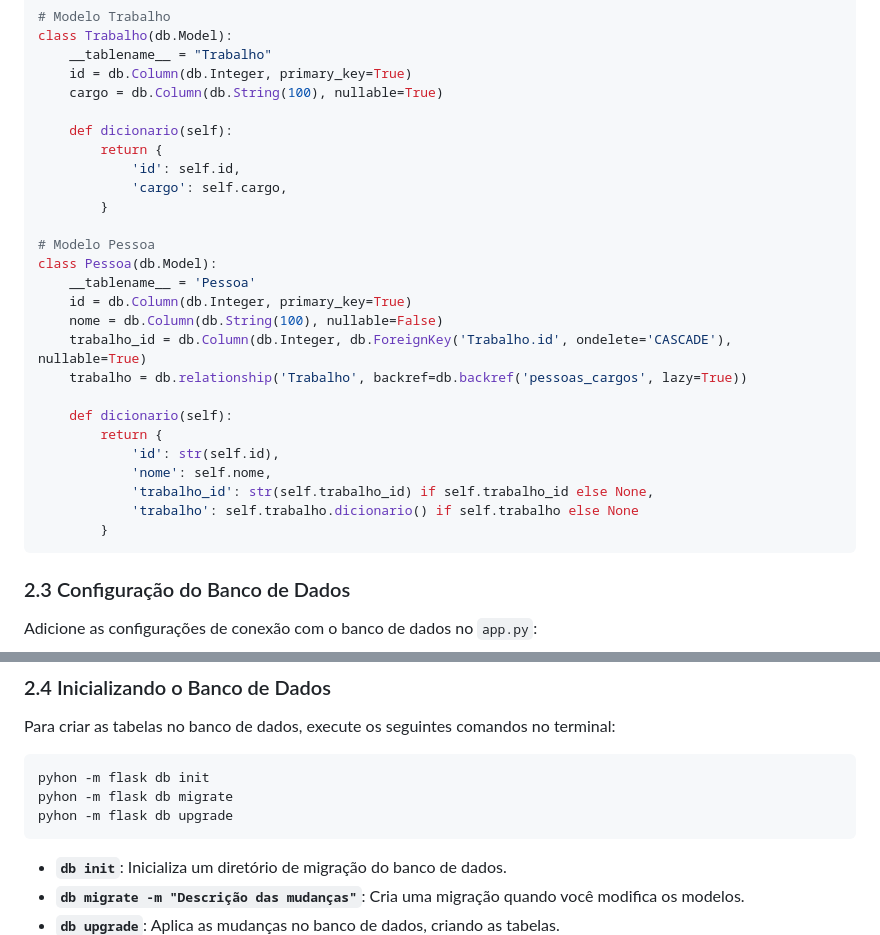
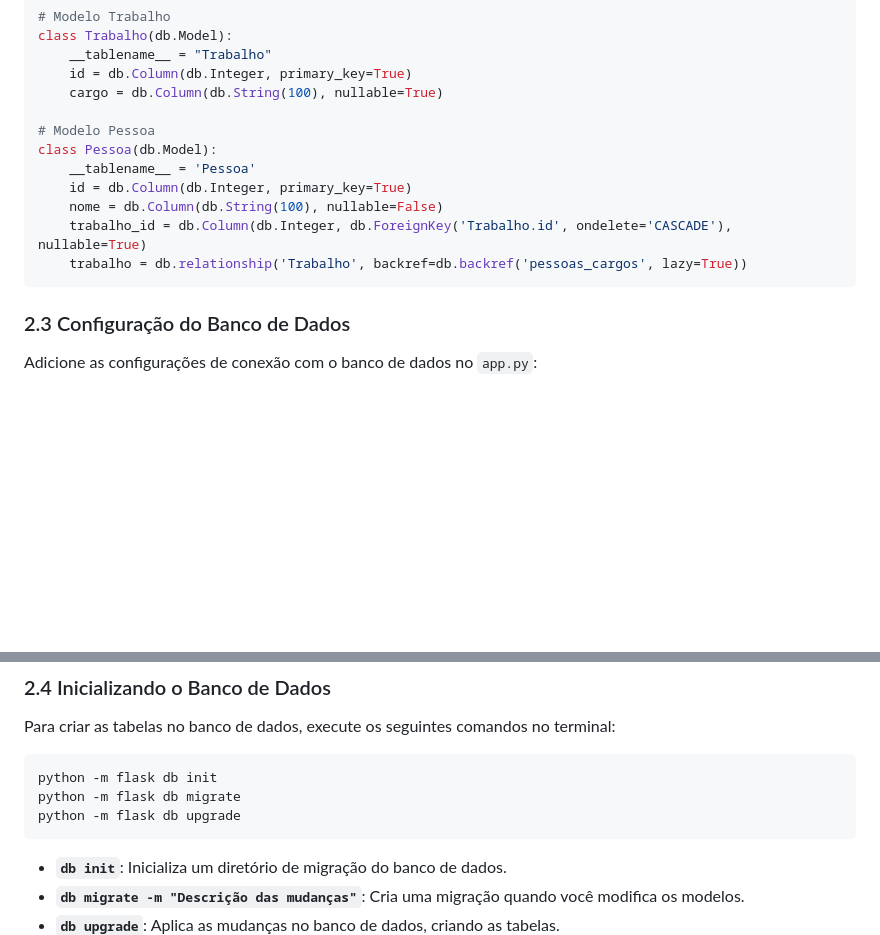
Before and after one commit to YasmimRap0S0/FLASK, a Markdown page: README.md, 2 parts joined by grey strips. Drawn GitHub-style; blank space fills up the shorter version.

````diff
--- a/README.md
+++ b/README.md
@@ -111,12 +111,6 @@ class Trabalho(db.Model):
     id = db.Column(db.Integer, primary_key=True)
     cargo = db.Column(db.String(100), nullable=True)
 
-    def dicionario(self):
-        return {
-            'id': self.id,
-            'cargo': self.cargo,
-        }
-
 # Modelo Pessoa
 class Pessoa(db.Model):
     __tablename__ = 'Pessoa'
@@ -124,14 +118,6 @@ class Pessoa(db.Model):
     nome = db.Column(db.String(100), nullable=False)
     trabalho_id = db.Column(db.Integer, db.ForeignKey('Trabalho.id', ondelete='CASCADE'), nullable=True)
     trabalho = db.relationship('Trabalho', backref=db.backref('pessoas_cargos', lazy=True))
-
-    def dicionario(self):
-        return {
-            'id': str(self.id),
-            'nome': self.nome,
-            'trabalho_id': str(self.trabalho_id) if self.trabalho_id else None,
-            'trabalho': self.trabalho.dicionario() if self.trabalho else None
-        }
 ```
 
 ### 2.3 Configuração do Banco de Dados
@@ -180,9 +166,9 @@ app.config['SQLALCHEMY_DATABASE_URI'] = 'sqlite:///database.db'  # Banco de dado
 Para criar as tabelas no banco de dados, execute os seguintes comandos no terminal:
 
 ```bash
-pyhon -m flask db init
-pyhon -m flask db migrate
-pyhon -m flask db upgrade
+python -m flask db init
+python -m flask db migrate
+python -m flask db upgrade
 ```
 
 - **`db init`**: Inicializa um diretório de migração do banco de dados.
````
